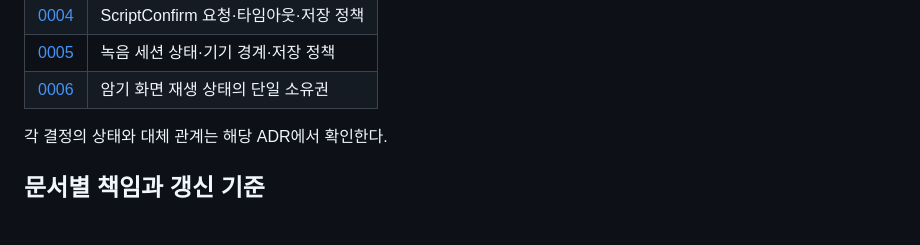
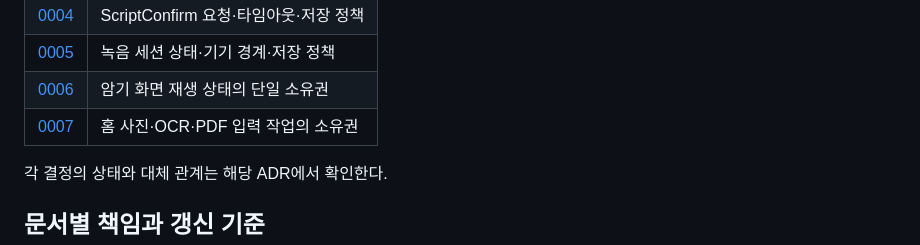
Before and after one commit to DeveloperAcademy-POSTECH/2025-C6-A-T14-BETTrR, a Markdown page: docs/decisions/README.md, the part around the change. Drawn GitHub-style; blank space fills up the shorter version.

```diff
--- a/docs/decisions/README.md
+++ b/docs/decisions/README.md
@@ -13,6 +13,7 @@ ADR은 구조와 동작 규칙을 선택한 이유, 비용, 재검토 조건을
 | [0004](0004-script-confirm-workflow.md) | ScriptConfirm 요청·타임아웃·저장 정책 |
 | [0005](0005-recording-session-workflow.md) | 녹음 세션 상태·기기 경계·저장 정책 |
 | [0006](0006-memorization-playback-state.md) | 암기 화면 재생 상태의 단일 소유권 |
+| [0007](0007-home-import-workflow.md) | 홈 사진·OCR·PDF 입력 작업의 소유권 |
 
 각 결정의 상태와 대체 관계는 해당 ADR에서 확인한다.
 
```
Also changed, not shown: docs/decisions/0007-home-import-workflow.md (added, +60 -0 lines).
